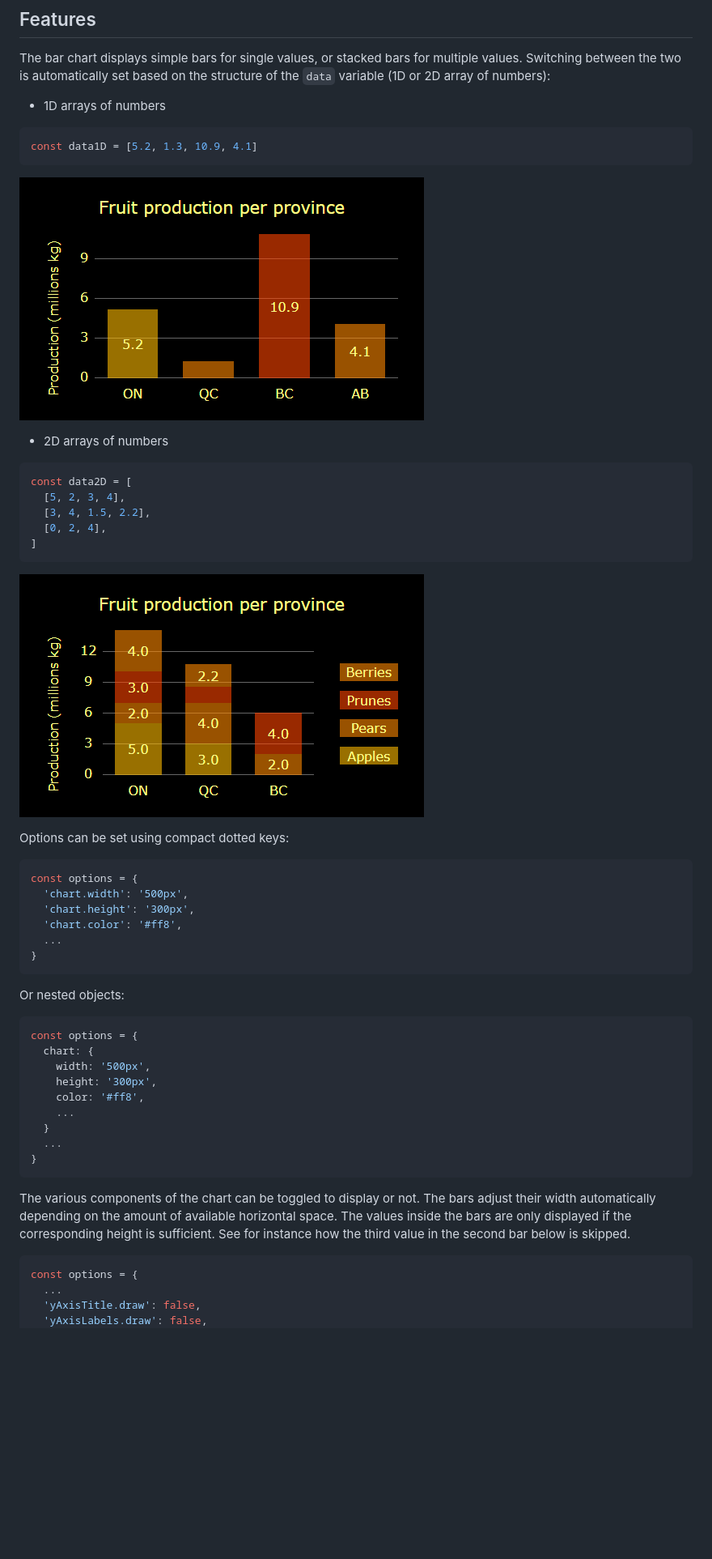
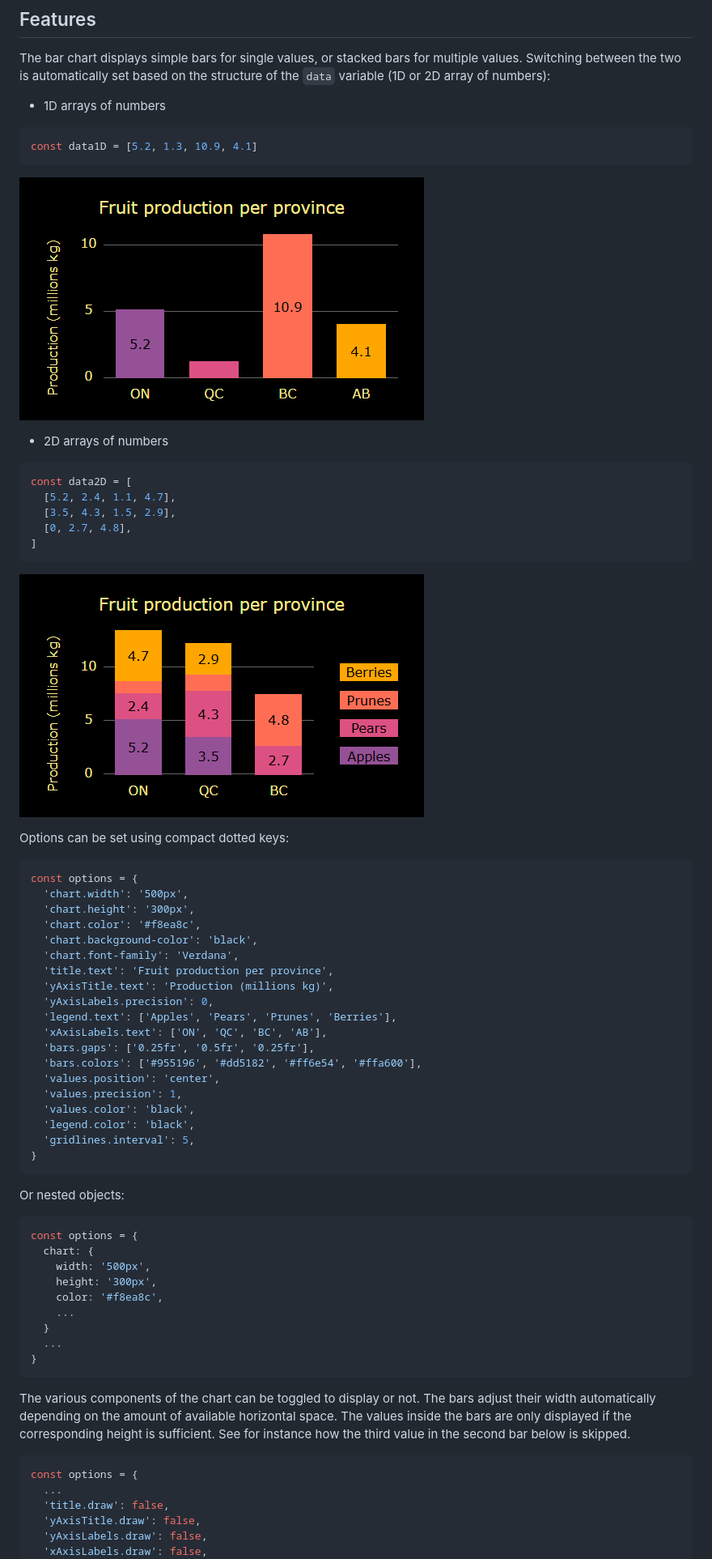
Before and after one commit to ycandau/sp1_bar_chart, a Markdown page: README.md, the part around the change printed below. Shown: that part at 81% size. Drawn GitHub-style; pictures changed too: media/simple_bar_chart.png, media/stacked_bar_chart.png; blank space fills up the shorter version.

Commit message:
Updated README.md with new images and examples

````diff
--- a/README.md
+++ b/README.md
@@ -109,9 +109,9 @@ const data1D = [5.2, 1.3, 10.9, 4.1]
 
 ```javascript
 const data2D = [
-  [5, 2, 3, 4],
-  [3, 4, 1.5, 2.2],
-  [0, 2, 4],
+  [5.2, 2.4, 1.1, 4.7],
+  [3.5, 4.3, 1.5, 2.9],
+  [0, 2.7, 4.8],
 ]
 ```
 
@@ -123,8 +123,21 @@ Options can be set using compact dotted keys:
 const options = {
   'chart.width': '500px',
   'chart.height': '300px',
-  'chart.color': '#ff8',
-  ...
+  'chart.color': '#f8ea8c',
+  'chart.background-color': 'black',
+  'chart.font-family': 'Verdana',
+  'title.text': 'Fruit production per province',
+  'yAxisTitle.text': 'Production (millions kg)',
+  'yAxisLabels.precision': 0,
+  'legend.text': ['Apples', 'Pears', 'Prunes', 'Berries'],
+  'xAxisLabels.text': ['ON', 'QC', 'BC', 'AB'],
+  'bars.gaps': ['0.25fr', '0.5fr', '0.25fr'],
+  'bars.colors': ['#955196', '#dd5182', '#ff6e54', '#ffa600'],
+  'values.position': 'center',
+  'values.precision': 1,
+  'values.color': 'black',
+  'legend.color': 'black',
+  'gridlines.interval': 5,
 }
 ```
 
@@ -135,7 +148,7 @@ const options = {
   chart: {
     width: '500px',
     height: '300px',
-    color: '#ff8',
+    color: '#f8ea8c',
     ...
   }
   ...
@@ -147,6 +160,8 @@ The various components of the chart can be toggled to display or not. The bars a
 ```javascript
 const options = {
   ...
+  'title.draw': false,
   'yAxisTitle.draw': false,
   'yAxisLabels.draw': false,
+  'xAxisLabels.draw': false,
   'legend.draw': false,
````
Also changed, not shown: other parts of README.md (+4 -3 lines), media/bar_chart_with_less_components.png.
